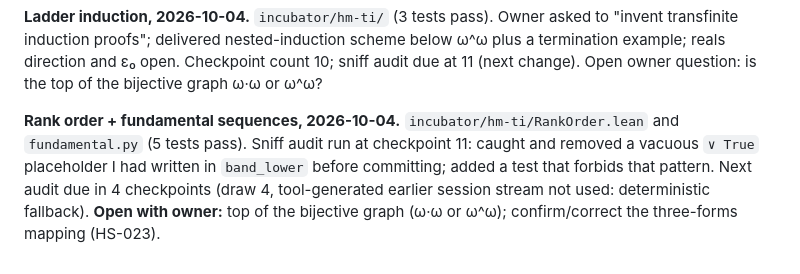
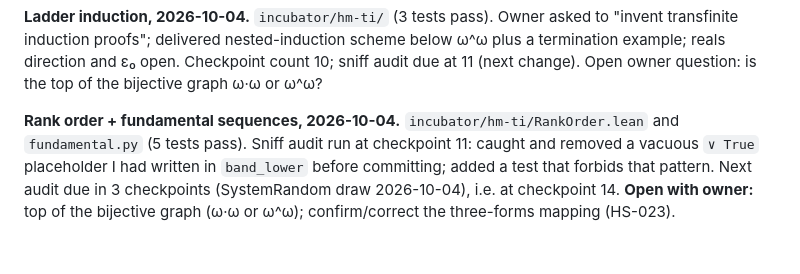
Before and after one commit to TimeLordRaps/hyperstratum, a Markdown page: AGENT_HANDOFF.md, the part around the change. Drawn GitHub-style.

Commit message:
Handoff: record an actual PRNG draw for the next sniff audit
Co-Authored-By: Claude Sonnet 5.5 <noreply@anthropic.com>
Claude-Session: https://claude.ai/code/session_01V5CRuHC9iEhv21kjSiqdQU

```diff
--- a/AGENT_HANDOFF.md
+++ b/AGENT_HANDOFF.md
@@ -30,4 +30,4 @@ Next sniff audit due in 4 checkpoints (SystemRandom draw 2026-10-03), i.e. at ch
 
 **Ladder induction, 2026-10-04.** `incubator/hm-ti/` (3 tests pass). Owner asked to "invent transfinite induction proofs"; delivered nested-induction scheme below ω^ω plus a termination example; reals direction and ε₀ open. Checkpoint count 10; sniff audit due at 11 (next change). Open owner question: is the top of the bijective graph ω·ω or ω^ω?
 
-**Rank order + fundamental sequences, 2026-10-04.** `incubator/hm-ti/RankOrder.lean` and `fundamental.py` (5 tests pass). Sniff audit run at checkpoint 11: caught and removed a vacuous `∨ True` placeholder I had written in `band_lower` before committing; added a test that forbids that pattern. Next audit due in 4 checkpoints (draw 4, tool-generated earlier session stream not used: deterministic fallback). **Open with owner:** top of the bijective graph (ω·ω or ω^ω); confirm/correct the three-forms mapping (HS-023).
+**Rank order + fundamental sequences, 2026-10-04.** `incubator/hm-ti/RankOrder.lean` and `fundamental.py` (5 tests pass). Sniff audit run at checkpoint 11: caught and removed a vacuous `∨ True` placeholder I had written in `band_lower` before committing; added a test that forbids that pattern. Next audit due in 3 checkpoints (SystemRandom draw 2026-10-04), i.e. at checkpoint 14. **Open with owner:** top of the bijective graph (ω·ω or ω^ω); confirm/correct the three-forms mapping (HS-023).
```
